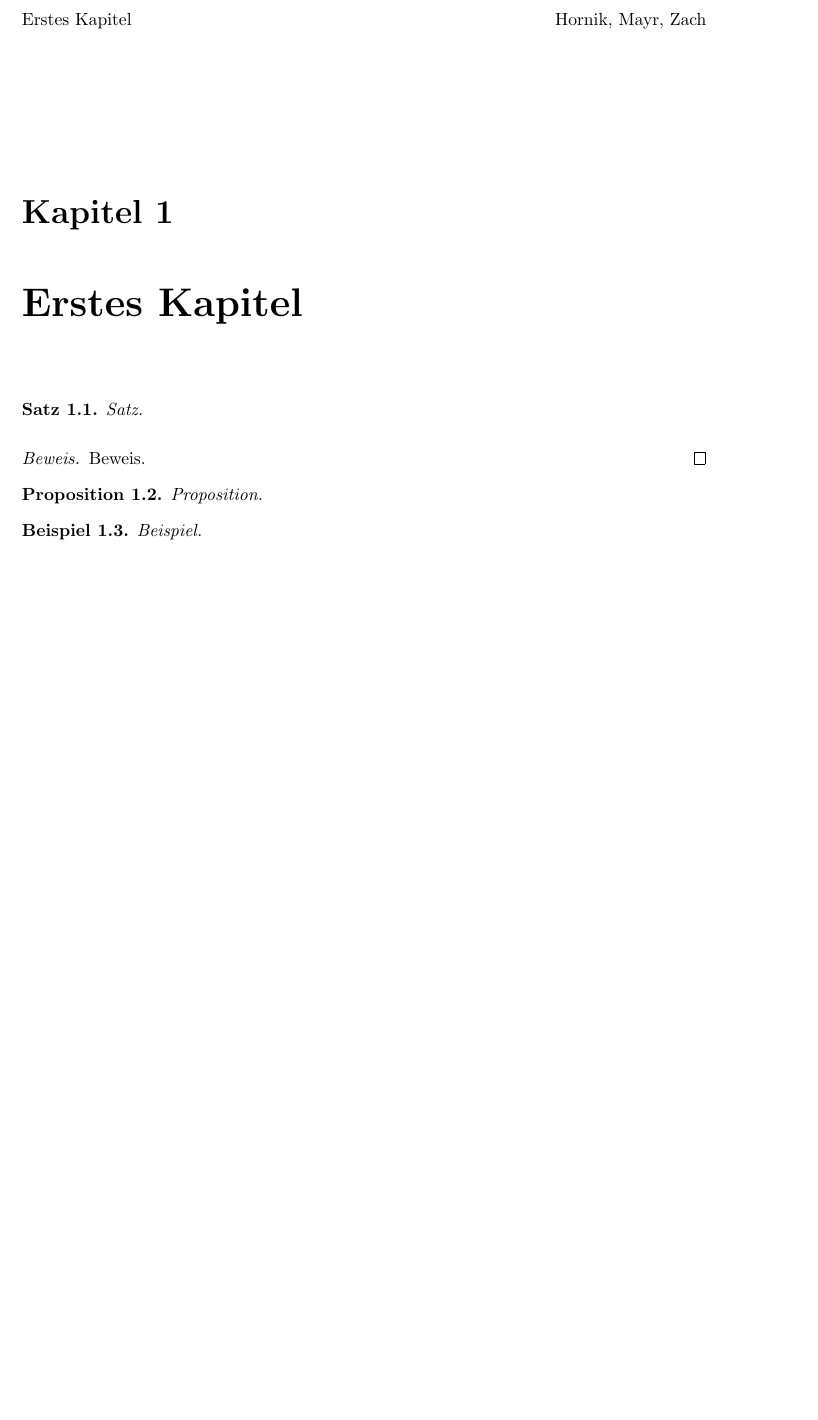
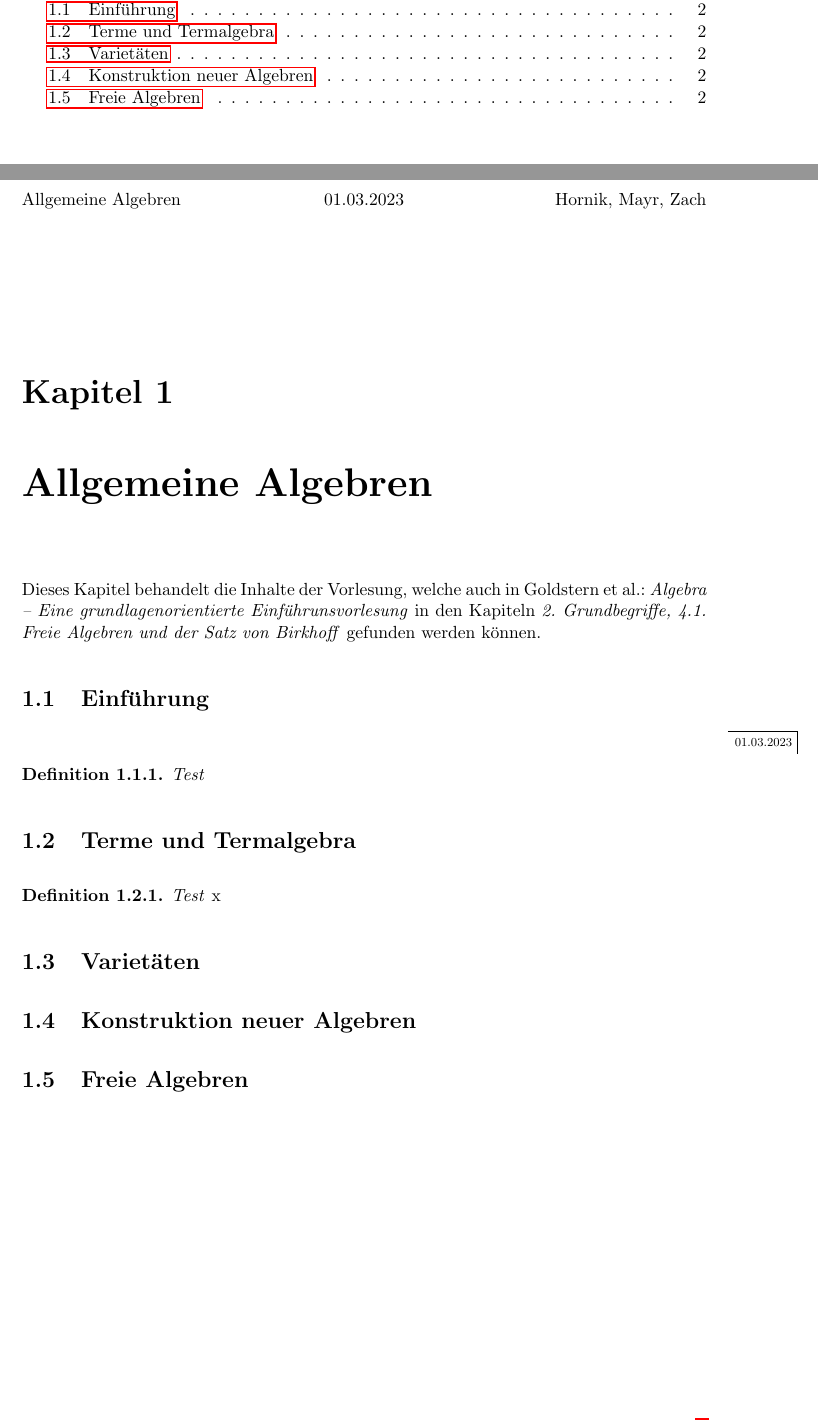
Before and after one commit to epsilon-equals-zero/algebra-2023s-vorlesung, a LaTeX document (src/document.tex, which reads src/01-allgemeine-algebren/einfuehrung.tex, src/01-allgemeine-algebren/freie-algebren.tex, src/01-allgemeine-algebren/index.tex): part of page 3 of 3 before the commit and two parts of pages 2 and 3 of 3 after it, the two joined at a grey line, cut at the place of the change, the shorter picture padded with empty space. Compiled offline with pdfLaTeX.

Commit message:
initial working commit

```diff
--- /dev/null
+++ b/src/01-allgemeine-algebren/einfuehrung.tex
@@ -0,0 +1,7 @@
+\section{Einführung}
+
+\notedate{01.03.2023}
+
+\begin{definition}
+    Test
+\end{definition}
--- /dev/null
+++ b/src/01-allgemeine-algebren/freie-algebren.tex
@@ -0,0 +1 @@
+\section{Freie Algebren}
--- /dev/null
+++ b/src/01-allgemeine-algebren/index.tex
@@ -0,0 +1,9 @@
+\chapter{Allgemeine Algebren}
+
+Dieses Kapitel behandelt die Inhalte der Vorlesung, welche auch in Goldstern et al.: \textit{Algebra -- Eine grundlagenorientierte Einführunsvorlesung} in den Kapiteln \textit{2. Grundbegriffe, 4.1. Freie Algebren und der Satz von Birkhoff} gefunden werden können.
+
+\input{01-allgemeine-algebren/einfuehrung.tex}
+\input{01-allgemeine-algebren/terme-und-termalgebra.tex}
+\input{01-allgemeine-algebren/varietaeten.tex}
+\input{01-allgemeine-algebren/konstruktion-neuer-algebren.tex}
+\input{01-allgemeine-algebren/freie-algebren.tex}
--- /dev/null
+++ b/src/01-allgemeine-algebren/konstruktion-neuer-algebren.tex
@@ -0,0 +1 @@
+\section{Konstruktion neuer Algebren}
--- /dev/null
+++ b/src/01-allgemeine-algebren/terme-und-termalgebra.tex
@@ -0,0 +1,5 @@
+\section{Terme und Termalgebra}
+
+\begin{definition}
+    Test \emph{x}
+\end{definition}
--- /dev/null
+++ b/src/01-allgemeine-algebren/varietaeten.tex
@@ -0,0 +1 @@
+\section{Varietäten}
--- a/src/document.tex
+++ b/src/document.tex
@@ -12,22 +15,6 @@
 \maketitle
 \tableofcontents
 
-\chapter{Erstes Kapitel}
-
-\begin{theorem}
-    Satz.
-\end{theorem}
-
-\begin{proof}
-    Beweis.
-\end{proof}
-
-\begin{proposition}
-    Proposition.
-\end{proposition}
-
-\begin{example}
-    Beispiel.
-\end{example}
+\input{01-allgemeine-algebren/index}
 
 \end{document}
--- a/src/lecture-notes.cls
+++ b/src/lecture-notes.cls
@@ -39,7 +39,8 @@
   \setlength{\parskip}{\docparskip}
 }
 
-\newtheorem{theorem}{Satz}[chapter]
+\newtheorem{theorem}{Satz}[section]
+\newtheorem{definition}[theorem]{Definition}
 \newtheorem{lemma}[theorem]{Lemma}
 \newtheorem{corollary}[theorem]{Korollar}
 \newtheorem{example}[theorem]{Beispiel}
@@ -90,9 +91,9 @@
 \fancyhf{}
 \lhead{\leftmark}
 % \lhead{\raisebox{-0.3cm}{\includegraphics[height=1cm]{TU_Logo_transparent_72dpi_RGB}}}
-% \chead{Aufgabe \@problem}
+\chead{\ifcsname thenotedate\endcsname \thenotedate\fi}
 \rhead{Hornik, Mayr, Zach}
-\lfoot{104.998 Algebra 2023SS}
+\lfoot{104.998 Algebra 2023S}
 \rfoot{Seite \thepage \,\,von \pageref{LastPage}}
 
 %\newcommand\thenotedate{1.1.1970}
```
Also changed, not shown: src/document.tex (7 more changed lines).
